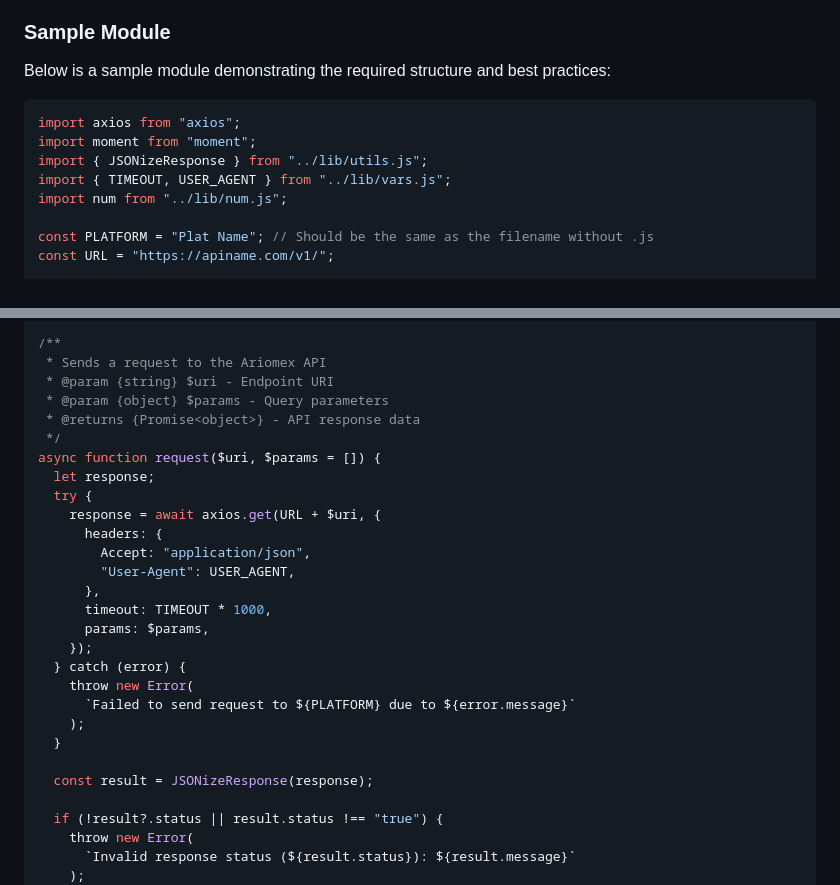
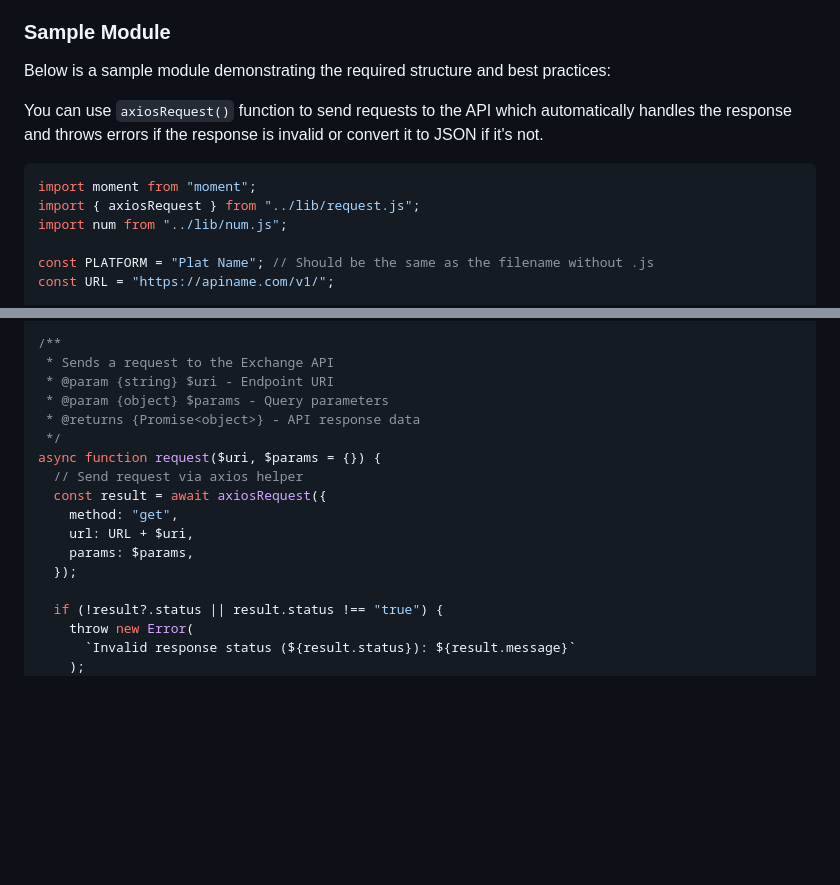
Before and after one commit to davodm/irancrypto-tracker, a Markdown page: README.md, 2 parts joined by grey strips. Rendered like a GitHub page; blank space fills up the shorter version.

Commit message:
doc: update contribution with axiosRequest()

````diff
--- a/README.md
+++ b/README.md
@@ -77,11 +77,11 @@ Each module should:
 
 Below is a sample module demonstrating the required structure and best practices:
 
+You can use `axiosRequest()` function to send requests to the API which automatically handles the response and throws errors if the response is invalid or convert it to JSON if it's not.
+
 ```javascript
-import axios from "axios";
 import moment from "moment";
-import { JSONizeResponse } from "../lib/utils.js";
-import { TIMEOUT, USER_AGENT } from "../lib/vars.js";
+import { axiosRequest } from "../lib/request.js";
 import num from "../lib/num.js";
 
 const PLATFORM = "Plat Name"; // Should be the same as the filename without .js
@@ -125,29 +125,18 @@ async function getLatest($filterCoins = []) {
 }
 
 /**
- * Sends a request to the Ariomex API
+ * Sends a request to the Exchange API
  * @param {string} $uri - Endpoint URI
  * @param {object} $params - Query parameters
  * @returns {Promise<object>} - API response data
  */
-async function request($uri, $params = []) {
-  let response;
-  try {
-    response = await axios.get(URL + $uri, {
-      headers: {
-        Accept: "application/json",
-        "User-Agent": USER_AGENT,
-      },
-      timeout: TIMEOUT * 1000,
-      params: $params,
-    });
-  } catch (error) {
-    throw new Error(
-      `Failed to send request to ${PLATFORM} due to ${error.message}`
-    );
-  }
-
-  const result = JSONizeResponse(response);
+async function request($uri, $params = {}) {
+  // Send request via axios helper
+  const result = await axiosRequest({
+    method: "get",
+    url: URL + $uri,
+    params: $params,
+  });
 
   if (!result?.status || result.status !== "true") {
     throw new Error(
````
